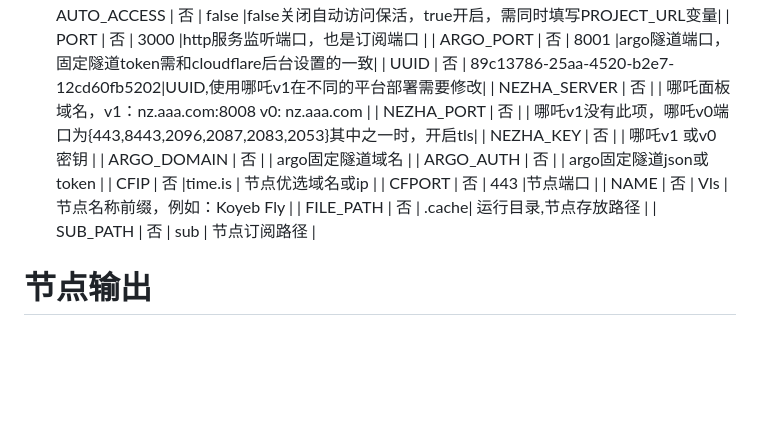
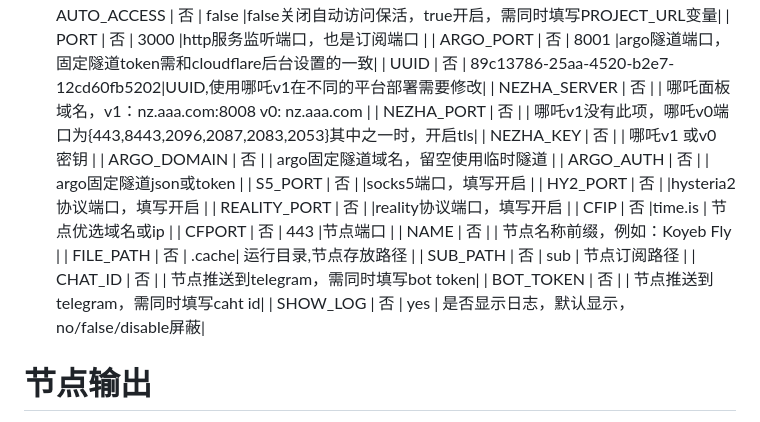
Before and after one commit to eooce/python-xray-argo, a Markdown page: README.md, the part around the change. GitHub-like rendering; blank space fills up the shorter version.

Commit message:
add socks5,hysteria2,reality

```diff
--- a/README.md
+++ b/README.md
@@ -23,13 +23,20 @@
   | NEZHA_SERVER | 否 |        | 哪吒面板域名，v1：nz.aaa.com:8008  v0: nz.aaa.com  |
   | NEZHA_PORT   | 否 |        | 哪吒v1没有此项，哪吒v0端口为{443,8443,2096,2087,2083,2053}其中之一时，开启tls|
   | NEZHA_KEY    | 否 |        | 哪吒v1 或v0 密钥                 |
-  | ARGO_DOMAIN  | 否 |        | argo固定隧道域名                  |
+  | ARGO_DOMAIN  | 否 |        | argo固定隧道域名，留空使用临时隧道 |
   | ARGO_AUTH    | 否 |        | argo固定隧道json或token           |
+  | S5_PORT      | 否 |        |socks5端口，填写开启                |
+  | HY2_PORT     | 否 |        |hysteria2协议端口，填写开启         |
+  | REALITY_PORT | 否 |        |reality协议端口，填写开启           |
   | CFIP         | 否 |time.is | 节点优选域名或ip                   |
   | CFPORT       | 否 |  443   |节点端口                           |
-  | NAME         | 否 |  Vls   | 节点名称前缀，例如：Koyeb Fly        |
+  | NAME         | 否 |        | 节点名称前缀，例如：Koyeb Fly        |
   | FILE_PATH    | 否 |  .cache| 运行目录,节点存放路径                |
   | SUB_PATH     | 否 |  sub   | 节点订阅路径                       |
+  | CHAT_ID      | 否 |        | 节点推送到telegram，需同时填写bot token|
+  | BOT_TOKEN    | 否 |        | 节点推送到telegram，需同时填写caht id|
+  | SHOW_LOG     | 否 |  yes   | 是否显示日志，默认显示，no/false/disable屏蔽|
+
 
 # 节点输出
 * 输出sub.txt节点文件，默认存放路径为.cache
```
